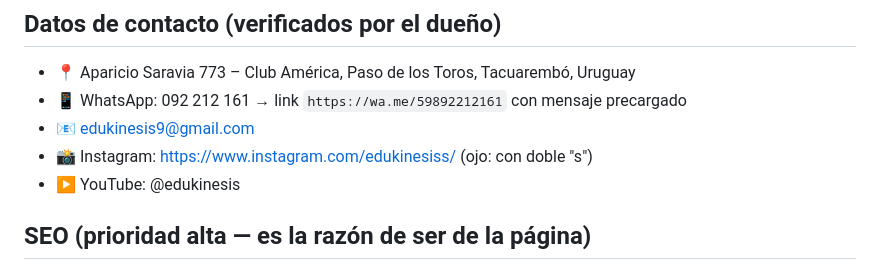
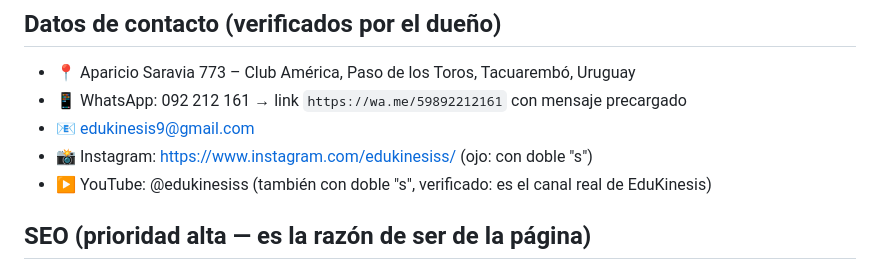
Before and after one commit to gonzalocvv/edukinesis-landing, a Markdown page: CLAUDE.md, the part around the change. Drawn GitHub-style.

Commit message:
docs: corrige handle de YouTube en CLAUDE.md a @edukinesiss
El canal real es @edukinesiss (doble s); su descripción cita Instagram
@edukinesiss. La línea decía @edukinesis (single s), otro canal no relacionado.

```diff
--- a/CLAUDE.md
+++ b/CLAUDE.md
@@ -49,7 +49,7 @@ Secciones sugeridas:
 - 📱 WhatsApp: 092 212 161 → link `https://wa.me/59892212161` con mensaje precargado
 - 📧 edukinesis9@gmail.com
 - 📸 Instagram: https://www.instagram.com/edukinesiss/ (ojo: con doble "s")
-- ▶️ YouTube: @edukinesis
+- ▶️ YouTube: @edukinesiss (también con doble "s", verificado: es el canal real de EduKinesis)
 
 ## SEO (prioridad alta — es la razón de ser de la página)
 - `lang="es"`, HTML semántico (header/main/section/footer, un solo h1).
```
